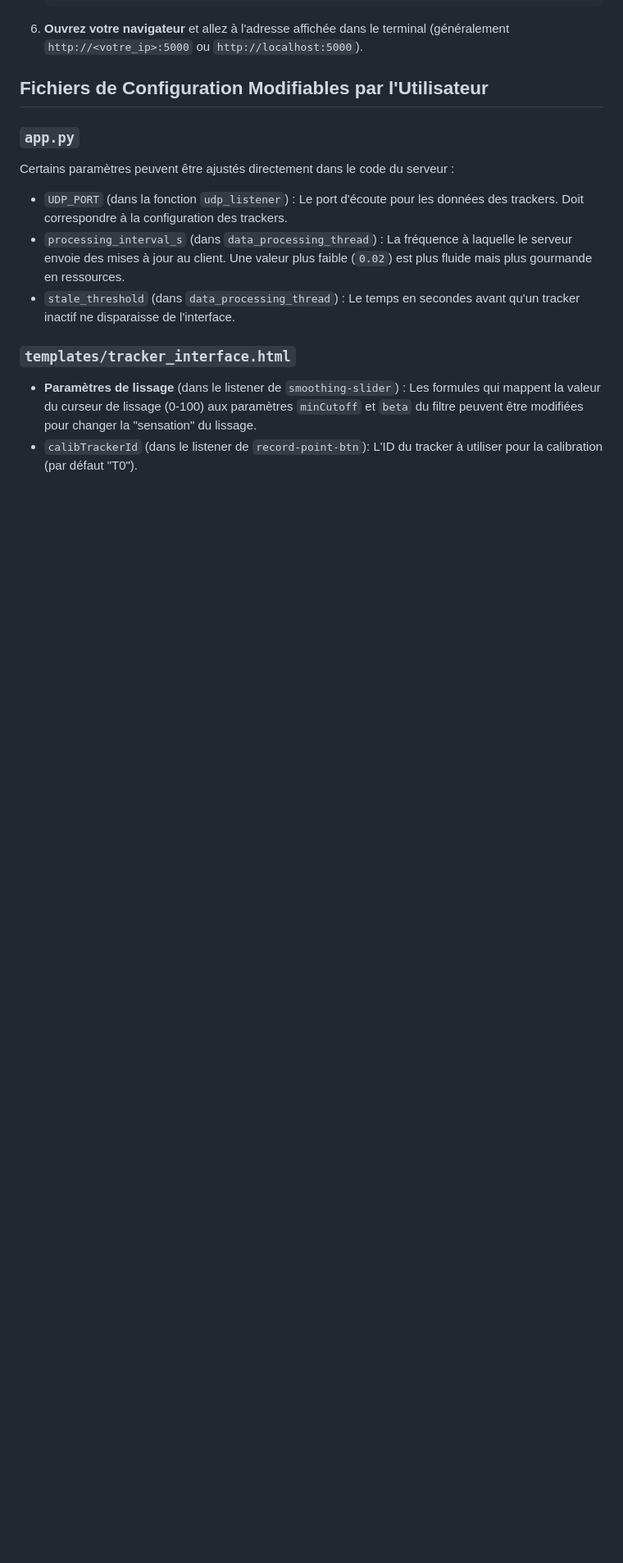
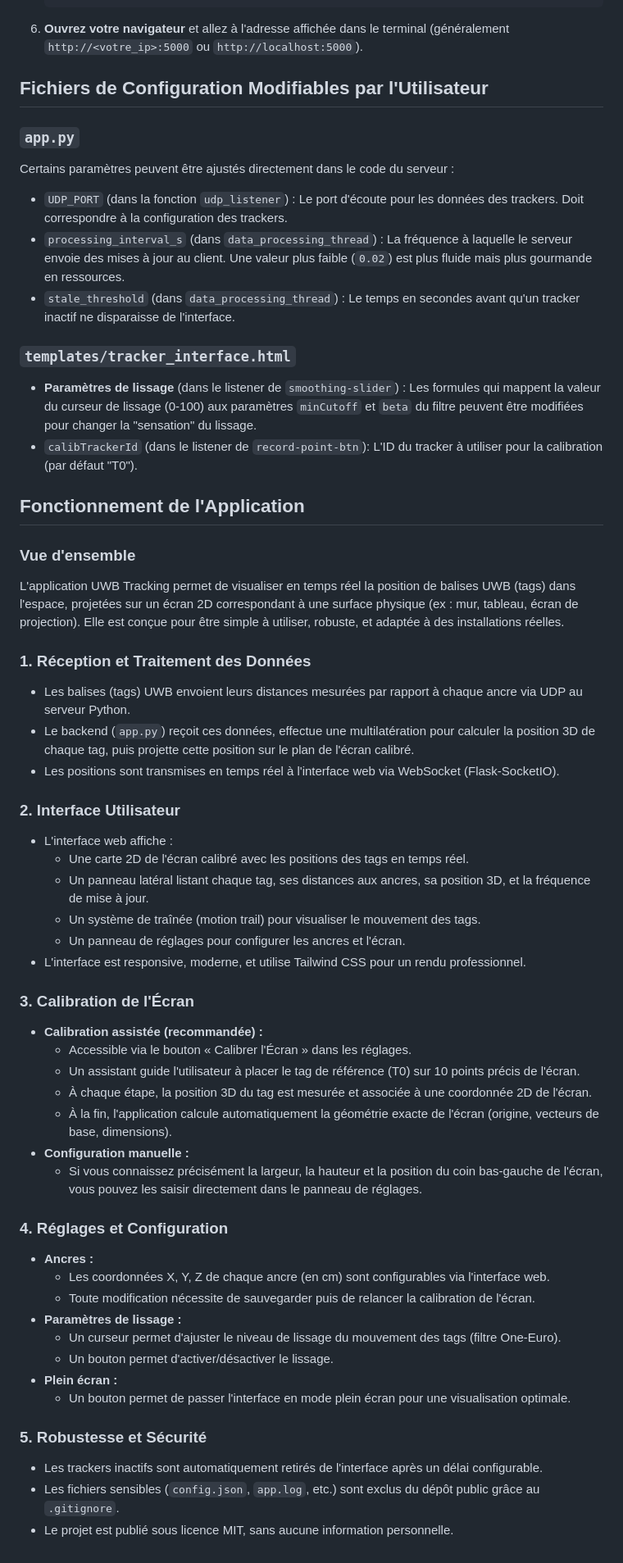
Before and after one commit to Studio-Carlos/UWB_Tracking, a Markdown page: readme.md, the part around the change. Shown: that part at 82% size. Rendered like a GitHub page; blank space fills up the shorter version.

Commit message:
docs: add detailed explanation of app workflow, calibration, and settings

```diff
--- a/readme.md
+++ b/readme.md
@@ -129,3 +129,46 @@ Certains paramètres peuvent être ajustés directement dans le code du serveur
 
 *   **Paramètres de lissage** (dans le listener de `smoothing-slider`) : Les formules qui mappent la valeur du curseur de lissage (0-100) aux paramètres `minCutoff` et `beta` du filtre peuvent être modifiées pour changer la "sensation" du lissage.
 *   `calibTrackerId` (dans le listener de `record-point-btn`): L'ID du tracker à utiliser pour la calibration (par défaut "T0").
+
+## Fonctionnement de l'Application
+
+### Vue d'ensemble
+
+L'application UWB Tracking permet de visualiser en temps réel la position de balises UWB (tags) dans l'espace, projetées sur un écran 2D correspondant à une surface physique (ex : mur, tableau, écran de projection). Elle est conçue pour être simple à utiliser, robuste, et adaptée à des installations réelles.
+
+### 1. Réception et Traitement des Données
+- Les balises (tags) UWB envoient leurs distances mesurées par rapport à chaque ancre via UDP au serveur Python.
+- Le backend (`app.py`) reçoit ces données, effectue une multilatération pour calculer la position 3D de chaque tag, puis projette cette position sur le plan de l'écran calibré.
+- Les positions sont transmises en temps réel à l'interface web via WebSocket (Flask-SocketIO).
+
+### 2. Interface Utilisateur
+- L'interface web affiche :
+  - Une carte 2D de l'écran calibré avec les positions des tags en temps réel.
+  - Un panneau latéral listant chaque tag, ses distances aux ancres, sa position 3D, et la fréquence de mise à jour.
+  - Un système de traînée (motion trail) pour visualiser le mouvement des tags.
+  - Un panneau de réglages pour configurer les ancres et l'écran.
+- L'interface est responsive, moderne, et utilise Tailwind CSS pour un rendu professionnel.
+
+### 3. Calibration de l'Écran
+- **Calibration assistée (recommandée) :**
+  - Accessible via le bouton « Calibrer l'Écran » dans les réglages.
+  - Un assistant guide l'utilisateur à placer le tag de référence (T0) sur 10 points précis de l'écran.
+  - À chaque étape, la position 3D du tag est mesurée et associée à une coordonnée 2D de l'écran.
+  - À la fin, l'application calcule automatiquement la géométrie exacte de l'écran (origine, vecteurs de base, dimensions).
+- **Configuration manuelle :**
+  - Si vous connaissez précisément la largeur, la hauteur et la position du coin bas-gauche de l'écran, vous pouvez les saisir directement dans le panneau de réglages.
+
+### 4. Réglages et Configuration
+- **Ancres :**
+  - Les coordonnées X, Y, Z de chaque ancre (en cm) sont configurables via l'interface web.
+  - Toute modification nécessite de sauvegarder puis de relancer la calibration de l'écran.
+- **Paramètres de lissage :**
+  - Un curseur permet d'ajuster le niveau de lissage du mouvement des tags (filtre One-Euro).
+  - Un bouton permet d'activer/désactiver le lissage.
+- **Plein écran :**
+  - Un bouton permet de passer l'interface en mode plein écran pour une visualisation optimale.
+
+### 5. Robustesse et Sécurité
+- Les trackers inactifs sont automatiquement retirés de l'interface après un délai configurable.
+- Les fichiers sensibles (`config.json`, `app.log`, etc.) sont exclus du dépôt public grâce au `.gitignore`.
+- Le projet est publié sous licence MIT, sans aucune information personnelle.
```
